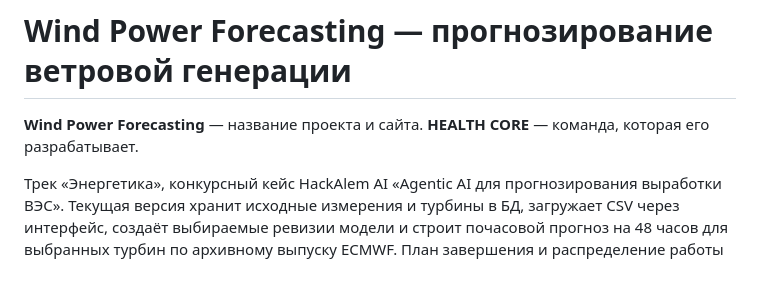
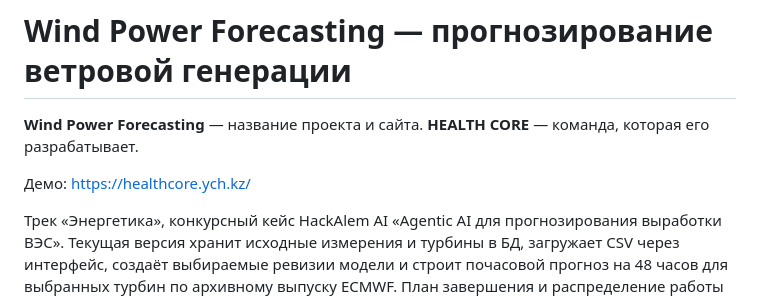
Before and after one commit to BAITC-Hacks/hack-ed58da2d-health-core, a Markdown page: README.md, the part around the change. Drawn GitHub-style; blank space fills up the shorter version.

Commit message:
docs: добавить ссылку на демо в начало README

```diff
--- a/README.md
+++ b/README.md
@@ -1,6 +1,8 @@
 # Wind Power Forecasting — прогнозирование ветровой генерации
 
 **Wind Power Forecasting** — название проекта и сайта. **HEALTH CORE** — команда, которая его разрабатывает.
+
+Демо: [https://healthcore.ych.kz/](https://healthcore.ych.kz/)
 
 Трек «Энергетика», конкурсный кейс HackAlem AI «Agentic AI для прогнозирования выработки ВЭС». Текущая версия хранит исходные измерения и турбины в БД, загружает CSV через интерфейс, создаёт выбираемые ревизии модели и строит почасовой прогноз на 48 часов для выбранных турбин по архивному выпуску ECMWF. План завершения и распределение работы — в [PLAN.md](PLAN.md); контракт backend и интерфейса — в [INTEGRATION.md](INTEGRATION.md).
 
```
